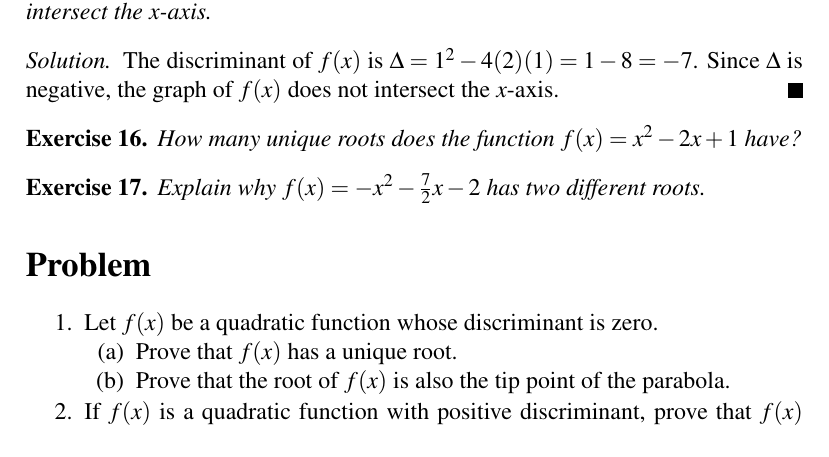
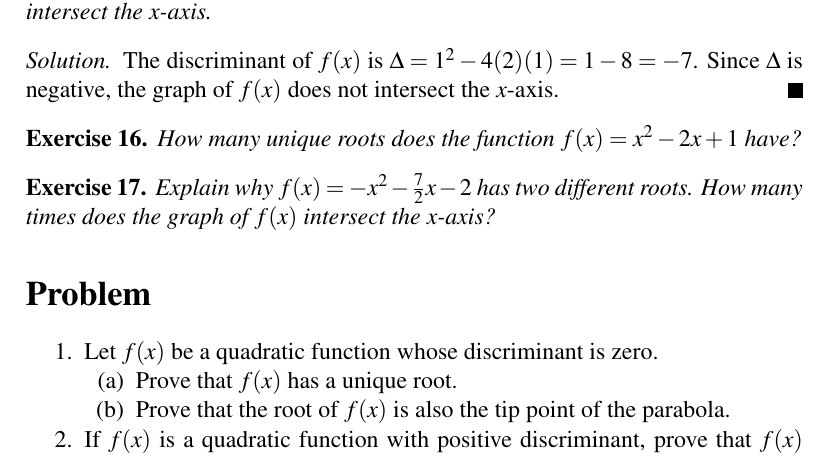
Before and after one commit to mvngu/hsnote, a LaTeX document (07_quadratic-graph.tex): part of page 10 of 10, cut so that both start at the same text. Compiled offline with pdfLaTeX.

Commit message:
Elaborate on an exercise and its solution.

```diff
--- a/07_quadratic-graph.tex
+++ b/07_quadratic-graph.tex
@@ -1318,6 +1318,7 @@ unique root.
 
 \begin{exercise}
 Explain why $f(x) = -x^2 - \frac{7}{2}x - 2$ has two different roots.
+How many times does the graph of $f(x)$ intersect the $x$-axis?
 \end{exercise}
 %%
 \ifbool{showSolution}{
@@ -1329,7 +1330,9 @@ $\Delta
 =
 \frac{49}{4} - 8$,
 which is a positive number because $\Delta = 17/4$.  Therefore $f(x)$
-has two different roots.
+has two different roots.  Since the roots of $f(x)$ are located on the
+$x$-axis, it follows that the graph of $f(x)$ will intersect the
+$x$-axis exactly twice.
 \end{solution}
 }{}
 
```
